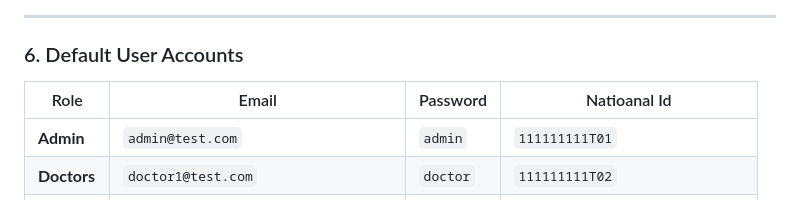
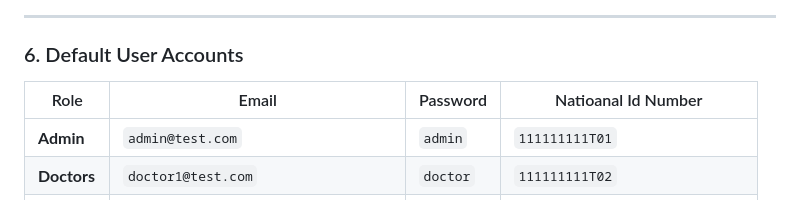
Before and after one commit to Cletous/diagnomind.localhost, a Markdown page: README.md, the part around the change. GitHub-like rendering.

```diff
--- a/README.md
+++ b/README.md
@@ -145,7 +145,7 @@ php artisan migrate:fresh --seed
 
 ### 6. Default User Accounts
 
-| Role         | Email                                | Password  | Natioanal Id                    |
+| Role         | Email                                | Password  | Natioanal Id Number             |
 | ------------ | ------------------------------------ | --------- | ------------------------------- |
 | **Admin**    | `admin@test.com`                     | `admin`   | `111111111T01`                  |
 | **Doctors**  | `doctor1@test.com`                   | `doctor`  | `111111111T02`                  |
```
